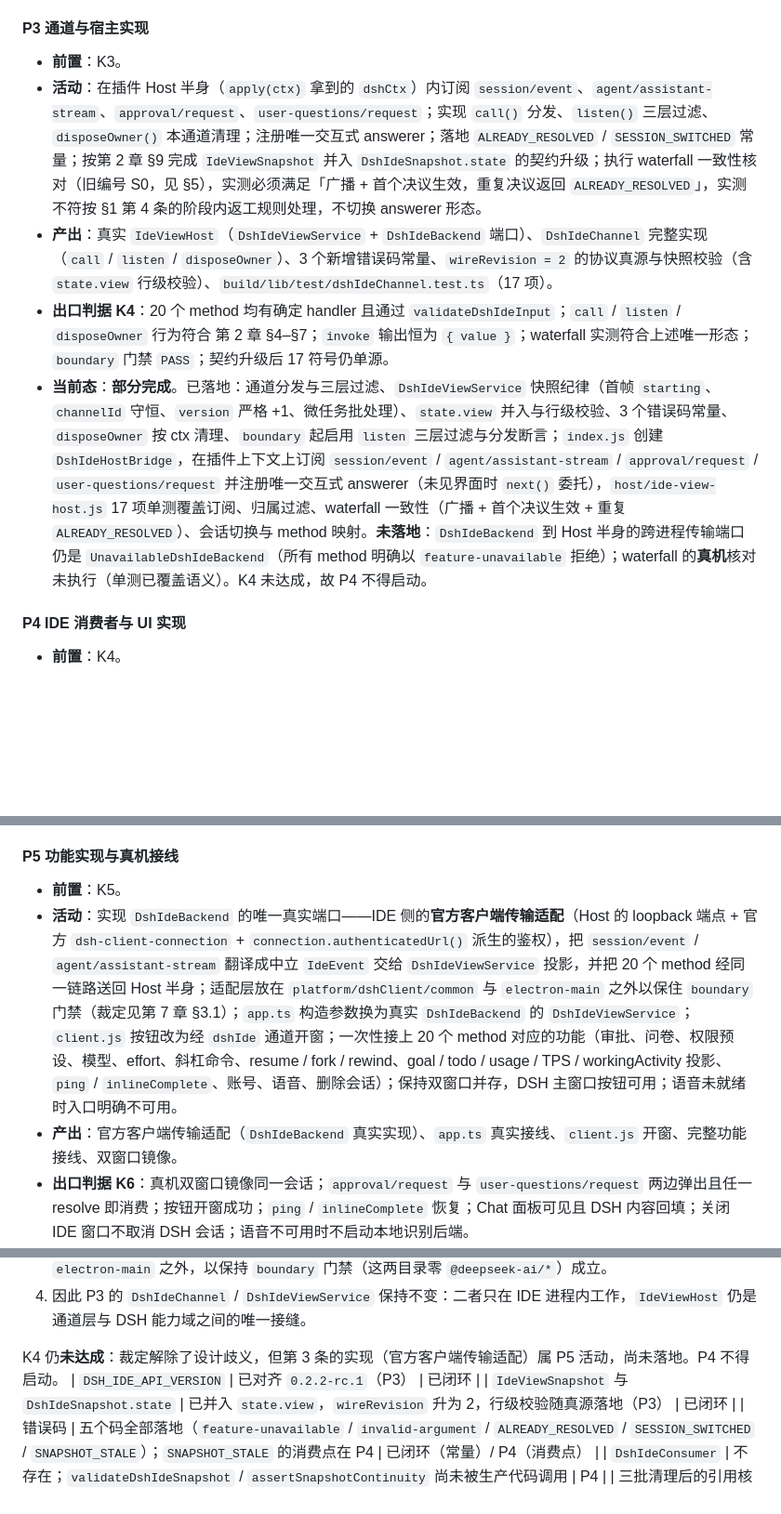
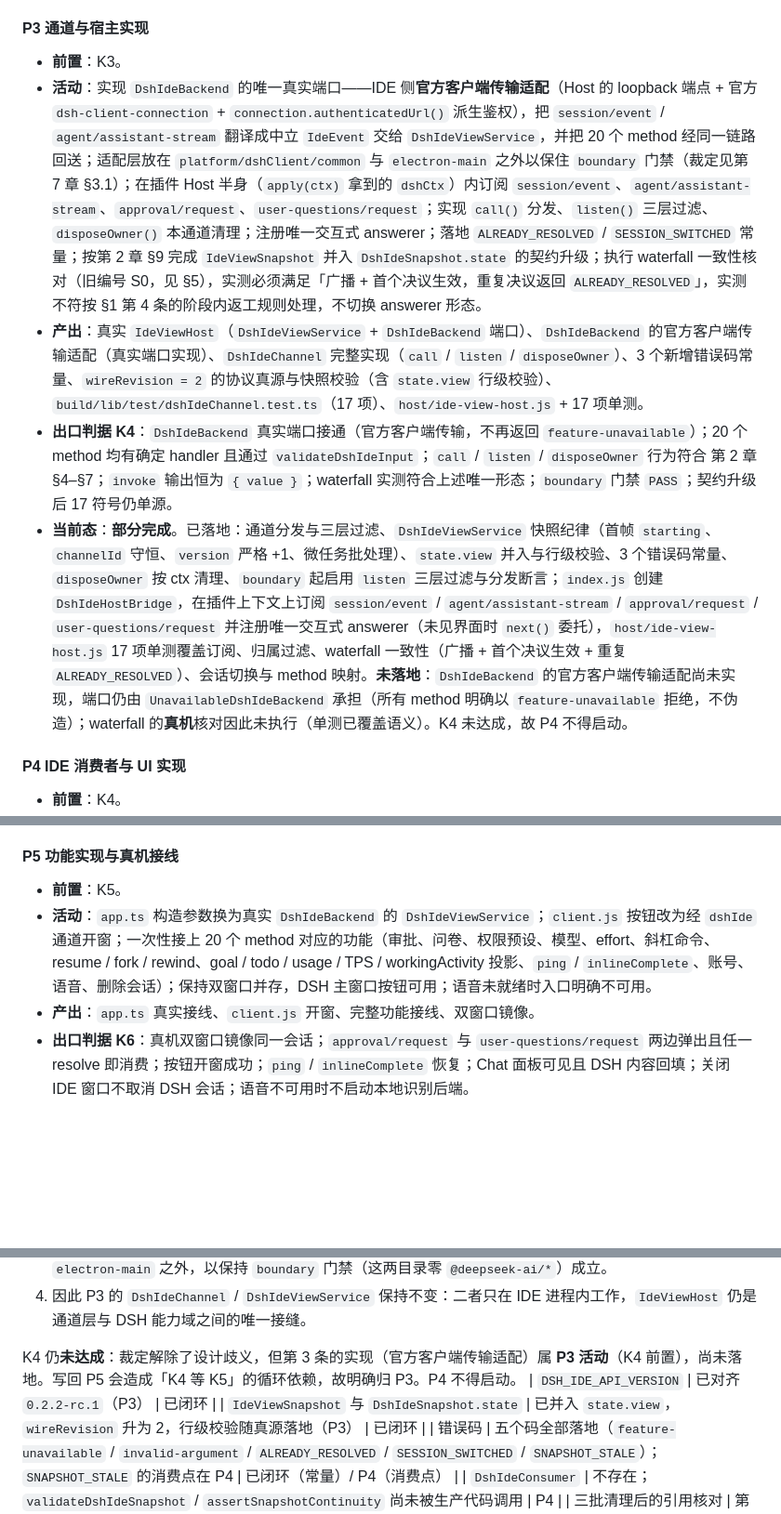
Before and after one commit to guyu233/DSH-IDE, a Markdown page: docs/DEVELOPMENT.md, 3 parts joined by grey strips. Shown at 93% size. GitHub-like rendering; blank space fills up the shorter version.

Commit message:
docs(dsh-ide): 官方客户端传输适配归属 P3（K4 前置），消除 K4↔K5 循环依赖
做了什么：
- P3 活动与产出补入 `DshIdeBackend` 的真实端口实现（IDE 侧官方客户端传输适配：Host loopback 端点 +
  官方 dsh-client-connection + authenticatedUrl 鉴权 → 中立 IdeEvent → DshIdeViewService 投影；
  适配层放 common/electron-main 之外以保住 boundary 门禁）。
- K4 出口判据增加「DshIdeBackend 真实端口接通（不再 feature-unavailable）」。
- P5 活动/产出回退到开窗与功能接线，不再承担传输适配。
- 第 7 章 §3.1 写明归属理由：写在 P5 会造成「K4 等 K5」的循环依赖，故明确归 P3。

门禁实测：verify:docs-graph PASS（3 节点 / 3 边 / 0 环；术语表唯一；声明去重）。
未完成项：适配未实现，K4 未达成，P4 不得启动。

```diff
--- a/docs/DEVELOPMENT.md
+++ b/docs/DEVELOPMENT.md
@@ -380,10 +380,10 @@ P7 打包为 DSH 插件与交付
 #### P3 通道与宿主实现
 
 - **前置**：K3。
-- **活动**：在插件 Host 半身（`apply(ctx)` 拿到的 `dshCtx`）内订阅 `session/event`、`agent/assistant-stream`、`approval/request`、`user-questions/request`；实现 `call()` 分发、`listen()` 三层过滤、`disposeOwner()` 本通道清理；注册唯一交互式 answerer；落地 `ALREADY_RESOLVED` / `SESSION_SWITCHED` 常量；按第 2 章 §9 完成 `IdeViewSnapshot` 并入 `DshIdeSnapshot.state` 的契约升级；执行 waterfall 一致性核对（旧编号 S0，见 §5），实测必须满足「广播 + 首个决议生效，重复决议返回 `ALREADY_RESOLVED`」，实测不符按 §1 第 4 条的阶段内返工规则处理，不切换 answerer 形态。
-- **产出**：真实 `IdeViewHost`（`DshIdeViewService` + `DshIdeBackend` 端口）、`DshIdeChannel` 完整实现（`call` / `listen` / `disposeOwner`）、3 个新增错误码常量、`wireRevision = 2` 的协议真源与快照校验（含 `state.view` 行级校验）、`build/lib/test/dshIdeChannel.test.ts`（17 项）。
-- **出口判据 K4**：20 个 method 均有确定 handler 且通过 `validateDshIdeInput`；`call` / `listen` / `disposeOwner` 行为符合 第 2 章 §4–§7；`invoke` 输出恒为 `{ value }`；waterfall 实测符合上述唯一形态；`boundary` 门禁 `PASS`；契约升级后 17 符号仍单源。
-- **当前态**：**部分完成**。已落地：通道分发与三层过滤、`DshIdeViewService` 快照纪律（首帧 `starting`、`channelId` 守恒、`version` 严格 +1、微任务批处理）、`state.view` 并入与行级校验、3 个错误码常量、`disposeOwner` 按 ctx 清理、`boundary` 起启用 `listen` 三层过滤与分发断言；`index.js` 创建 `DshIdeHostBridge`，在插件上下文上订阅 `session/event` / `agent/assistant-stream` / `approval/request` / `user-questions/request` 并注册唯一交互式 answerer（未见界面时 `next()` 委托），`host/ide-view-host.js` 17 项单测覆盖订阅、归属过滤、waterfall 一致性（广播 + 首个决议生效 + 重复 `ALREADY_RESOLVED`）、会话切换与 method 映射。**未落地**：`DshIdeBackend` 到 Host 半身的跨进程传输端口仍是 `UnavailableDshIdeBackend`（所有 method 明确以 `feature-unavailable` 拒绝）；waterfall 的**真机**核对未执行（单测已覆盖语义）。K4 未达成，故 P4 不得启动。
+- **活动**：实现 `DshIdeBackend` 的唯一真实端口——IDE 侧**官方客户端传输适配**（Host 的 loopback 端点 + 官方 `dsh-client-connection` + `connection.authenticatedUrl()` 派生鉴权），把 `session/event` / `agent/assistant-stream` 翻译成中立 `IdeEvent` 交给 `DshIdeViewService`，并把 20 个 method 经同一链路回送；适配层放在 `platform/dshClient/common` 与 `electron-main` 之外以保住 `boundary` 门禁（裁定见第 7 章 §3.1）；在插件 Host 半身（`apply(ctx)` 拿到的 `dshCtx`）内订阅 `session/event`、`agent/assistant-stream`、`approval/request`、`user-questions/request`；实现 `call()` 分发、`listen()` 三层过滤、`disposeOwner()` 本通道清理；注册唯一交互式 answerer；落地 `ALREADY_RESOLVED` / `SESSION_SWITCHED` 常量；按第 2 章 §9 完成 `IdeViewSnapshot` 并入 `DshIdeSnapshot.state` 的契约升级；执行 waterfall 一致性核对（旧编号 S0，见 §5），实测必须满足「广播 + 首个决议生效，重复决议返回 `ALREADY_RESOLVED`」，实测不符按 §1 第 4 条的阶段内返工规则处理，不切换 answerer 形态。
+- **产出**：真实 `IdeViewHost`（`DshIdeViewService` + `DshIdeBackend` 端口）、`DshIdeBackend` 的官方客户端传输适配（真实端口实现）、`DshIdeChannel` 完整实现（`call` / `listen` / `disposeOwner`）、3 个新增错误码常量、`wireRevision = 2` 的协议真源与快照校验（含 `state.view` 行级校验）、`build/lib/test/dshIdeChannel.test.ts`（17 项）、`host/ide-view-host.js` + 17 项单测。
+- **出口判据 K4**：`DshIdeBackend` 真实端口接通（官方客户端传输，不再返回 `feature-unavailable`）；20 个 method 均有确定 handler 且通过 `validateDshIdeInput`；`call` / `listen` / `disposeOwner` 行为符合 第 2 章 §4–§7；`invoke` 输出恒为 `{ value }`；waterfall 实测符合上述唯一形态；`boundary` 门禁 `PASS`；契约升级后 17 符号仍单源。
+- **当前态**：**部分完成**。已落地：通道分发与三层过滤、`DshIdeViewService` 快照纪律（首帧 `starting`、`channelId` 守恒、`version` 严格 +1、微任务批处理）、`state.view` 并入与行级校验、3 个错误码常量、`disposeOwner` 按 ctx 清理、`boundary` 起启用 `listen` 三层过滤与分发断言；`index.js` 创建 `DshIdeHostBridge`，在插件上下文上订阅 `session/event` / `agent/assistant-stream` / `approval/request` / `user-questions/request` 并注册唯一交互式 answerer（未见界面时 `next()` 委托），`host/ide-view-host.js` 17 项单测覆盖订阅、归属过滤、waterfall 一致性（广播 + 首个决议生效 + 重复 `ALREADY_RESOLVED`）、会话切换与 method 映射。**未落地**：`DshIdeBackend` 的官方客户端传输适配尚未实现，端口仍由 `UnavailableDshIdeBackend` 承担（所有 method 明确以 `feature-unavailable` 拒绝，不伪造）；waterfall 的**真机**核对因此未执行（单测已覆盖语义）。K4 未达成，故 P4 不得启动。
 
 #### P4 IDE 消费者与 UI 实现
 
@@ -396,8 +396,8 @@ P7 打包为 DSH 插件与交付
 #### P5 功能实现与真机接线
 
 - **前置**：K5。
-- **活动**：实现 `DshIdeBackend` 的唯一真实端口——IDE 侧的**官方客户端传输适配**（Host 的 loopback 端点 + 官方 `dsh-client-connection` + `connection.authenticatedUrl()` 派生的鉴权），把 `session/event` / `agent/assistant-stream` 翻译成中立 `IdeEvent` 交给 `DshIdeViewService` 投影，并把 20 个 method 经同一链路送回 Host 半身；适配层放在 `platform/dshClient/common` 与 `electron-main` 之外以保住 `boundary` 门禁（裁定见第 7 章 §3.1）；`app.ts` 构造参数换为真实 `DshIdeBackend` 的 `DshIdeViewService`；`client.js` 按钮改为经 `dshIde` 通道开窗；一次性接上 20 个 method 对应的功能（审批、问卷、权限预设、模型、effort、斜杠命令、resume / fork / rewind、goal / todo / usage / TPS / workingActivity 投影、`ping` / `inlineComplete`、账号、语音、删除会话）；保持双窗口并存，DSH 主窗口按钮可用；语音未就绪时入口明确不可用。
-- **产出**：官方客户端传输适配（`DshIdeBackend` 真实实现）、`app.ts` 真实接线、`client.js` 开窗、完整功能接线、双窗口镜像。
+- **活动**：`app.ts` 构造参数换为真实 `DshIdeBackend` 的 `DshIdeViewService`；`client.js` 按钮改为经 `dshIde` 通道开窗；一次性接上 20 个 method 对应的功能（审批、问卷、权限预设、模型、effort、斜杠命令、resume / fork / rewind、goal / todo / usage / TPS / workingActivity 投影、`ping` / `inlineComplete`、账号、语音、删除会话）；保持双窗口并存，DSH 主窗口按钮可用；语音未就绪时入口明确不可用。
+- **产出**：`app.ts` 真实接线、`client.js` 开窗、完整功能接线、双窗口镜像。
 - **出口判据 K6**：真机双窗口镜像同一会话；`approval/request` 与 `user-questions/request` 两边弹出且任一 resolve 即消费；按钮开窗成功；`ping` / `inlineComplete` 恢复；Chat 面板可见且 DSH 内容回填；关闭 IDE 窗口不取消 DSH 会话；语音不可用时不启动本地识别后端。
 - **当前态**：未开始。
 
@@ -977,7 +977,7 @@ e:/DSH-IDE/                              git 仓库根 / 唯一代码树
 3. `DshIdeBackend` 的唯一实现形态：在 IDE 侧做官方客户端传输适配（P5 落地），把官方事件翻译成中立 `IdeEvent` 后交给 `DshIdeViewService` 投影；适配层文件必须放在 `platform/dshClient/common` 与 `electron-main` 之外，以保持 `boundary` 门禁（这两目录零 `@deepseek-ai/*`）成立。
 4. 因此 P3 的 `DshIdeChannel` / `DshIdeViewService` 保持不变：二者只在 IDE 进程内工作，`IdeViewHost` 仍是通道层与 DSH 能力域之间的唯一接缝。
 
-K4 仍**未达成**：裁定解除了设计歧义，但第 3 条的实现（官方客户端传输适配）属 P5 活动，尚未落地。P4 不得启动。
+K4 仍**未达成**：裁定解除了设计歧义，但第 3 条的实现（官方客户端传输适配）属 **P3 活动**（K4 前置），尚未落地。写回 P5 会造成「K4 等 K5」的循环依赖，故明确归 P3。P4 不得启动。
 | `DSH_IDE_API_VERSION` | 已对齐 `0.2.2-rc.1`（P3） | 已闭环 |
 | `IdeViewSnapshot` 与 `DshIdeSnapshot.state` | 已并入 `state.view`，`wireRevision` 升为 2，行级校验随真源落地（P3） | 已闭环 |
 | 错误码 | 五个码全部落地（`feature-unavailable` / `invalid-argument` / `ALREADY_RESOLVED` / `SESSION_SWITCHED` / `SNAPSHOT_STALE`）；`SNAPSHOT_STALE` 的消费点在 P4 | 已闭环（常量）/ P4（消费点） |
```
